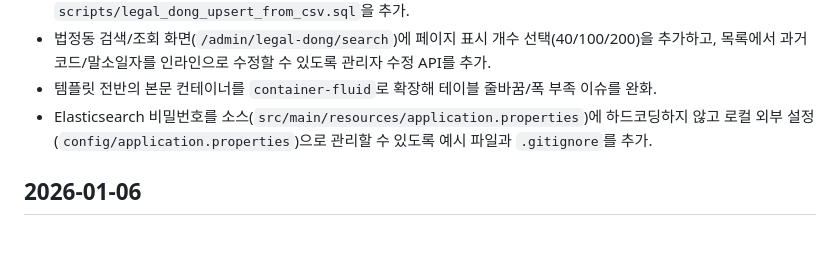
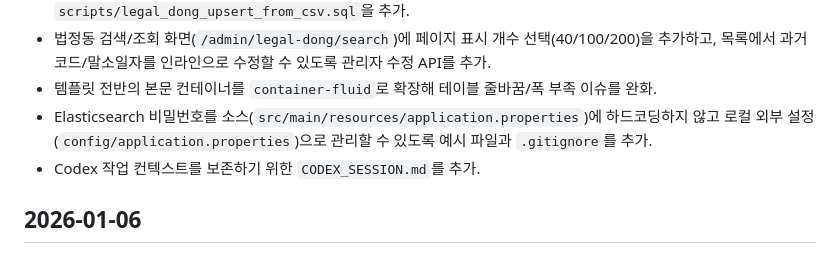
Before and after one commit to kimmj5909/sbb, a Markdown page: CHANGELOG.md, the part around the change. Rendered like a GitHub page.

Commit message:
docs: add codex session notes

```diff
--- a/CHANGELOG.md
+++ b/CHANGELOG.md
@@ -6,6 +6,7 @@
 - 법정동 검색/조회 화면(`/admin/legal-dong/search`)에 페이지 표시 개수 선택(40/100/200)을 추가하고, 목록에서 과거코드/말소일자를 인라인으로 수정할 수 있도록 관리자 수정 API를 추가.
 - 템플릿 전반의 본문 컨테이너를 `container-fluid`로 확장해 테이블 줄바꿈/폭 부족 이슈를 완화.
 - Elasticsearch 비밀번호를 소스(`src/main/resources/application.properties`)에 하드코딩하지 않고 로컬 외부 설정(`config/application.properties`)으로 관리할 수 있도록 예시 파일과 `.gitignore`를 추가.
+- Codex 작업 컨텍스트를 보존하기 위한 `CODEX_SESSION.md`를 추가.
 
 ## 2026-01-06
 - 법정동 검색/조회 화면(`/admin/legal-dong/search`)을 DB 실시간 조회(`tb_legal_dong_l`) 방식으로 제공하고, 별도 색인/동기화 작업 없이 최신 데이터를 즉시 반영하도록 정리.
```
Also changed, not shown: CODEX_SESSION.md (added, +61 -0 lines).
